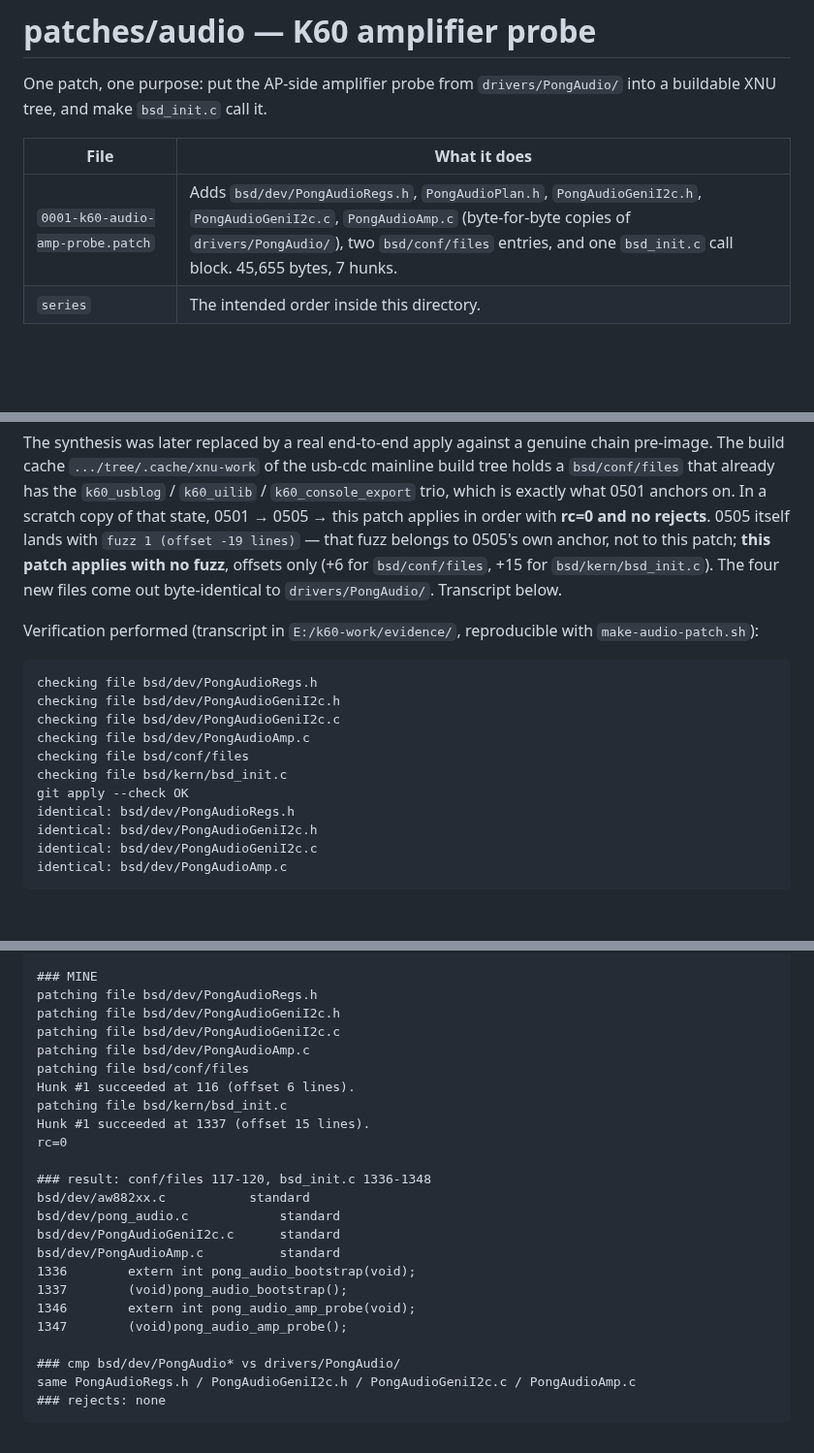
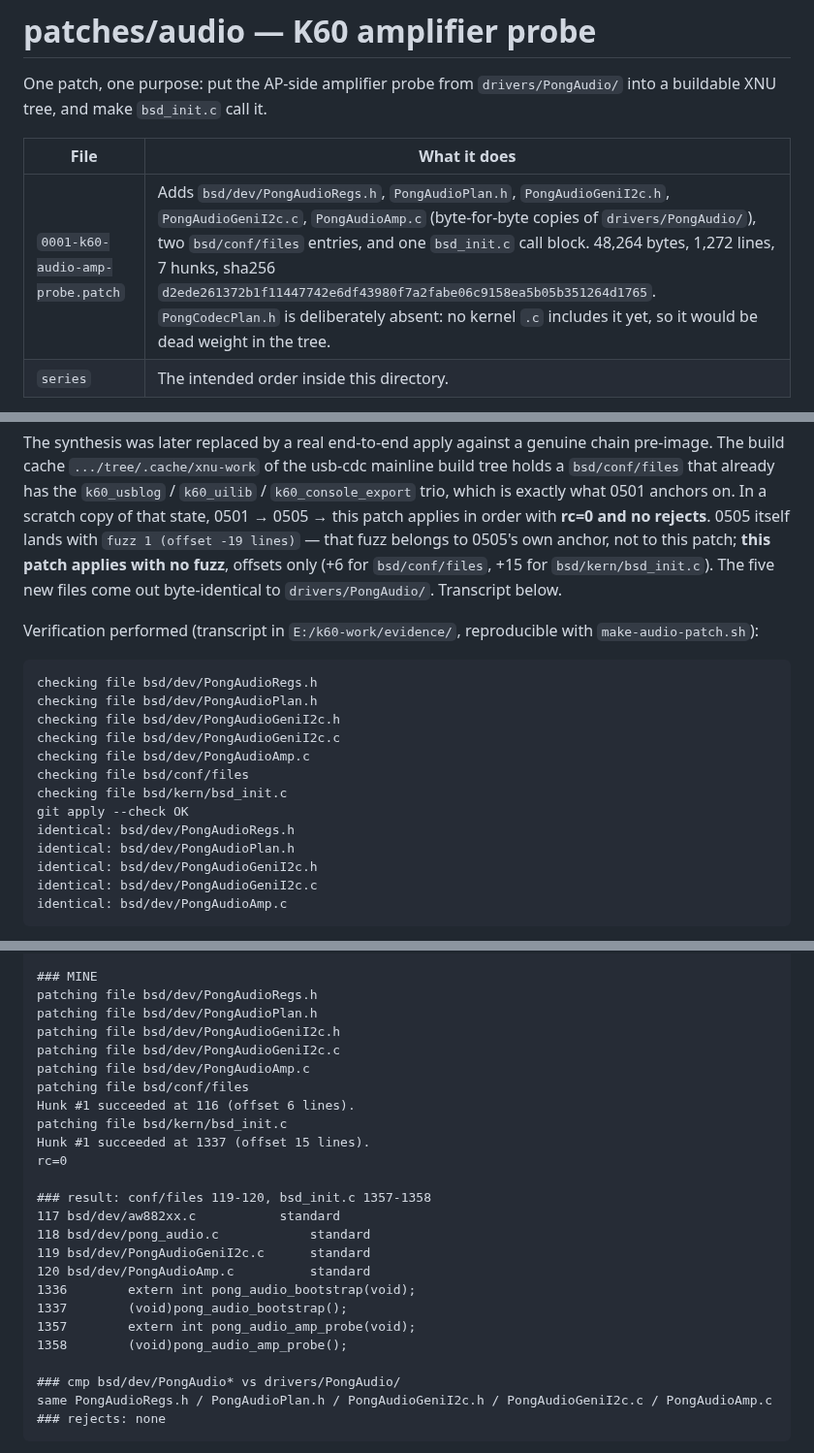
Before and after one commit to Emilelu/UniXNU-mondrian, a Markdown page: patches/audio/README.md, 3 parts joined by grey strips. Shown at 97% size. GitHub-like rendering; blank space fills up the shorter version.

Commit message:
docs(audio): bring the patch and driver notes back in line with the tree
Both READMEs still described the patch as it was before the GPLL0 fix and the
plan headers: 45,655 bytes and seven hunks (now 48,264 bytes, 1,272 lines,
sha256 d2ede261...), four new files (now five, PongAudioPlan.h had been added
without updating the count), and the hunks landing at conf/files 117-120 and
bsd_init.c 1336-1348 (measured: 119-120 and 1357-1358, because 117-118 belong
to the 0505 audio entries and 1336-1337 to its bootstrap call).

The transcripts in patches/audio/README.md were regenerated from the actual
chain run, so the file list and the cmp output now name every file the patch
ships. PongCodecPlan.h is called out as deliberately absent: no kernel .c
includes it yet, so shipping it would put a dead header in the tree.

Also states that image j stays valid for run 2: the frozen input set is
board.toml, dts, patches/xnu and scripts, none of which moved in eb5f0c7, so a
rebuild would only produce a different sha for the same kernel and break the
same-image-twice rule.

````diff
--- a/patches/audio/README.md
+++ b/patches/audio/README.md
@@ -5,7 +5,7 @@ One patch, one purpose: put the AP-side amplifier probe from
 
 | File | What it does |
 | --- | --- |
-| `0001-k60-audio-amp-probe.patch` | Adds `bsd/dev/PongAudioRegs.h`, `PongAudioPlan.h`, `PongAudioGeniI2c.h`, `PongAudioGeniI2c.c`, `PongAudioAmp.c` (byte-for-byte copies of `drivers/PongAudio/`), two `bsd/conf/files` entries, and one `bsd_init.c` call block. 45,655 bytes, 7 hunks. |
+| `0001-k60-audio-amp-probe.patch` | Adds `bsd/dev/PongAudioRegs.h`, `PongAudioPlan.h`, `PongAudioGeniI2c.h`, `PongAudioGeniI2c.c`, `PongAudioAmp.c` (byte-for-byte copies of `drivers/PongAudio/`), two `bsd/conf/files` entries, and one `bsd_init.c` call block. 48,264 bytes, 1,272 lines, 7 hunks, sha256 `d2ede261372b1f11447742e6df43980f7a2fabe06c9158ea5b05b351264d1765`. `PongCodecPlan.h` is deliberately absent: no kernel `.c` includes it yet, so it would be dead weight in the tree. |
 | `series` | The intended order inside this directory. |
 
 `drivers/PongAudio/tests/` is deliberately **not** in the patch. It is a host-side
@@ -67,7 +67,7 @@ mainline build tree holds a `bsd/conf/files` that already has the
 applies in order with **rc=0 and no rejects**. 0505 itself lands with
 `fuzz 1 (offset -19 lines)` — that fuzz belongs to 0505's own anchor, not to
 this patch; **this patch applies with no fuzz**, offsets only (+6 for
-`bsd/conf/files`, +15 for `bsd/kern/bsd_init.c`). The four new files come out
+`bsd/conf/files`, +15 for `bsd/kern/bsd_init.c`). The five new files come out
 byte-identical to `drivers/PongAudio/`. Transcript below.
 
 Verification performed (transcript in `E:/k60-work/evidence/`, reproducible with
@@ -75,6 +75,7 @@ Verification performed (transcript in `E:/k60-work/evidence/`, reproducible with
 
 ```
 checking file bsd/dev/PongAudioRegs.h
+checking file bsd/dev/PongAudioPlan.h
 checking file bsd/dev/PongAudioGeniI2c.h
 checking file bsd/dev/PongAudioGeniI2c.c
 checking file bsd/dev/PongAudioAmp.c
@@ -82,6 +83,7 @@ checking file bsd/conf/files
 checking file bsd/kern/bsd_init.c
 git apply --check OK
 identical: bsd/dev/PongAudioRegs.h
+identical: bsd/dev/PongAudioPlan.h
 identical: bsd/dev/PongAudioGeniI2c.h
 identical: bsd/dev/PongAudioGeniI2c.c
 identical: bsd/dev/PongAudioAmp.c
@@ -106,6 +108,7 @@ bsd/kern/bsd_init.c: Hunk #1 succeeded at 1329 with fuzz 1 (offset -19 lines).
 
 ### MINE
 patching file bsd/dev/PongAudioRegs.h
+patching file bsd/dev/PongAudioPlan.h
 patching file bsd/dev/PongAudioGeniI2c.h
 patching file bsd/dev/PongAudioGeniI2c.c
 patching file bsd/dev/PongAudioAmp.c
@@ -115,18 +118,18 @@ patching file bsd/kern/bsd_init.c
 Hunk #1 succeeded at 1337 (offset 15 lines).
 rc=0
 
-### result: conf/files 117-120, bsd_init.c 1336-1348
-bsd/dev/aw882xx.c			standard
-bsd/dev/pong_audio.c			standard
-bsd/dev/PongAudioGeniI2c.c		standard
-bsd/dev/PongAudioAmp.c			standard
+### result: conf/files 119-120, bsd_init.c 1357-1358
+117	bsd/dev/aw882xx.c			standard
+118	bsd/dev/pong_audio.c			standard
+119	bsd/dev/PongAudioGeniI2c.c		standard
+120	bsd/dev/PongAudioAmp.c			standard
 1336		extern int pong_audio_bootstrap(void);
 1337		(void)pong_audio_bootstrap();
-1346		extern int pong_audio_amp_probe(void);
-1347		(void)pong_audio_amp_probe();
+1357		extern int pong_audio_amp_probe(void);
+1358		(void)pong_audio_amp_probe();
 
 ### cmp bsd/dev/PongAudio* vs drivers/PongAudio/
-same PongAudioRegs.h / PongAudioGeniI2c.h / PongAudioGeniI2c.c / PongAudioAmp.c
+same PongAudioRegs.h / PongAudioPlan.h / PongAudioGeniI2c.h / PongAudioGeniI2c.c / PongAudioAmp.c
 ### rejects: none
 ```
 
````
Also changed, not shown: drivers/PongAudio/README.md (+1 -1 lines).
